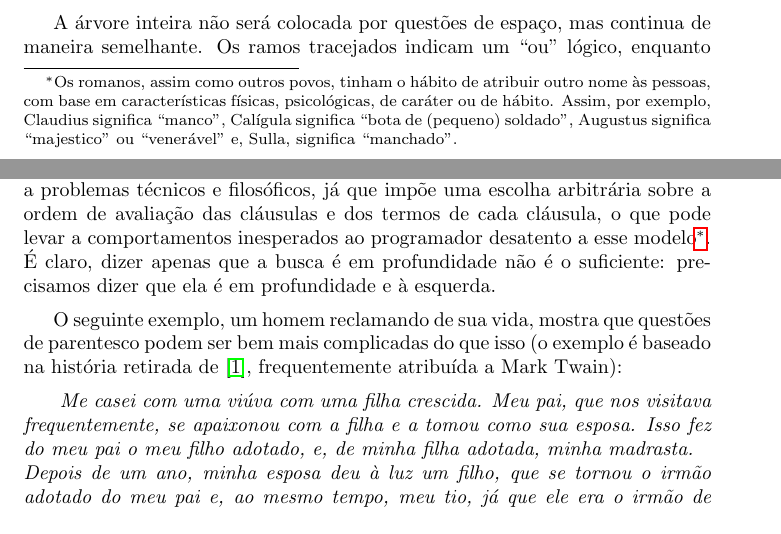
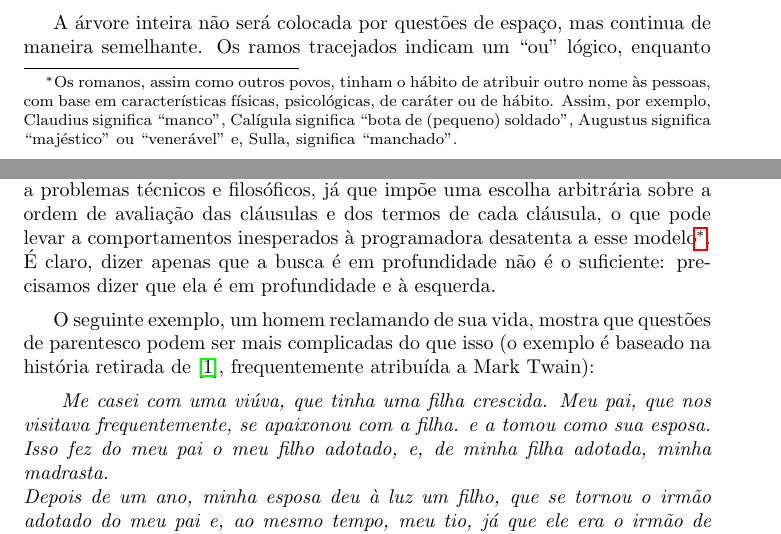
Before and after one commit to ericlesaquiles/Otimizacao-por-restricoes-logicas, a LaTeX document (doc/Cap5/[LOG]Cap5.tex): two parts of pages 1 and 2 of 4, joined at a grey line, cut so that both start at the same text. Compiled offline with pdfLaTeX.

Commit message:
Updated Cap5

```diff
--- a/doc/Cap5/[LOG]Cap5.tex
+++ b/doc/Cap5/[LOG]Cap5.tex
@@ -94,6 +69,0 @@ programa lógico'', fala essencialmente sobre como percorrer essa árvore e como
-Como pode ver, ela pode crescer muito em largura a cada nível (não cresceu tanto no exemplo acima porque colocamos uma quantidade reduzida de substituições). Por isso, é compreensível que prefiramos uma busca em profundidade
-do que em largura. Isso pode, é claro, levar a problemas técnicos e filosóficos, já que impõe uma escolha arbitrária sobre a ordem
-de avaliação das cláusulas e dos termos de cada cláusula, o que pode levar a comportamentos inesperados ao programador desatento a esse modelo\footnote{Convém lembrar que não estamos lidando com programação paralela.
-No modelo de programação paralela a avaliação pode ocorrer de maneira
-diferente.}. É claro, dizer apenas que a busca é em profundidade não é o suficiente: precisamos dizer que ela é em profundidade e
-à esquerda.
@@ -100,6 +78,29 @@ diferente.}. É claro, dizer apenas que a busca é em profundidade não é o suf
+compreensível que prefiramos uma busca em profundidade do que em
+largura. Isso pode, é claro, levar a problemas técnicos e filosóficos,
+já que impõe uma escolha arbitrária sobre a ordem de avaliação das
+cláusulas e dos termos de cada cláusula, o que pode levar a
+comportamentos inesperados à programadora desatenta a esse
+modelo\footnote{Convém lembrar que não estamos lidando com programação
+  paralela.  No modelo de programação paralela a avaliação pode
+  ocorrer de maneira diferente.}. É claro, dizer apenas que a busca é
+em profundidade não é o suficiente: precisamos dizer que ela é em
+profundidade e à esquerda.
 
+O seguinte exemplo, um homem reclamando de sua vida, mostra que
+questões de parentesco podem ser mais complicadas do que isso (o
+exemplo é baseado na história retirada de \cite{antoni},
+frequentemente atribuída a Mark Twain):
 
+\cit{ Me casei com uma viúva, que tinha uma filha crescida. Meu pai, que nos
+  visitava frequentemente, se apaixonou com a filha.
+  e a tomou como sua  esposa. Isso fez do meu pai o meu filho adotado, e, de minha filha
+  adotada, minha madrasta.\\ Depois de um ano, minha esposa deu à luz
+  um filho, que se tornou o irmão adotado do meu pai e, ao mesmo
+  tempo, meu tio, já que ele era o irmão de minha madrasta.\\ Mas a
+  esposa de meu pai, isto é, minha filha adotada, também deu à luz um
+  filho. Então, ele era meu irmão e também meu neto, já que ele era o
+  filho de minha filha.\\ Isso quer dizer que eu me casei com minha
+  avó, já que ela era a mãe de minha mãe. Como o marido de minha
+  esposa, eu também era o neto adotado dela.\\ Nossos amigos dizem que
+  eu sou meu próprio avô. Isso é verdade?  }
 
-O seguinte exemplo, um homem reclamando de sua vida, mostra que questões de parentesco podem ser bem
-mais complicadas do que isso (o exemplo é baseado na história retirada de \cite{antoni}, frequentemente
-atribuída a Mark Twain):
@@ -106,13 +110 @@ atribuída a Mark Twain):
 
-\cit{
-  Me casei com uma viúva com uma filha crescida. Meu pai, que nos visitava frequentemente, se
-  apaixonou com a %QUESTION: copiou de algum lugar ou traduziu/modificou? Se for a segunda opcao, fica melhor trocar o "com a" por "pela"
-  filha e a tomou como sua esposa. Isso fez do meu pai o meu filho adotado, e, de
-  minha filha adotada, minha madrasta.\\
-  Depois de um ano, minha esposa deu à luz um filho, que se tornou o irmão adotado do meu pai e, ao
-  mesmo tempo, meu tio, já que ele era o irmão de minha madrasta.\\
-  Mas a esposa de meu pai, isto é, minha filha adotada, também deu à luz um filho. Então, ele era
-  meu irmão e também meu neto, já que ele era o filho de minha filha.\\
-  Isso quer dizer que eu me casei com minha avó, já que ela era a mãe de minha mãe. Como o marido de
-  minha esposa, eu também era o neto adotado dela.\\
-  Nossos amigos dizem que eu sou meu próprio avô. Isso é verdade?
```
Also changed, not shown: doc/Cap5/[LOG]Cap5.pdf, doc/Cap5/[LOG]Cap5.tex (138 more changed lines). Lines whose indentation alone changed are shown as unchanged.
